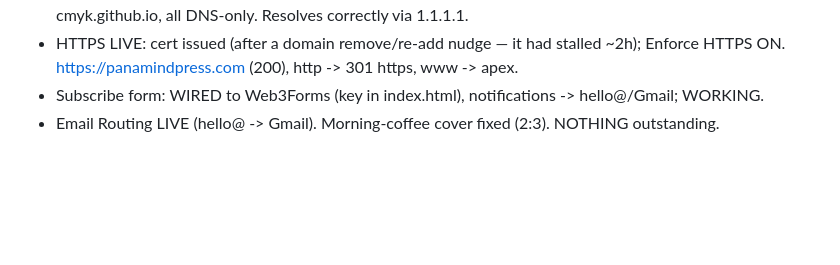
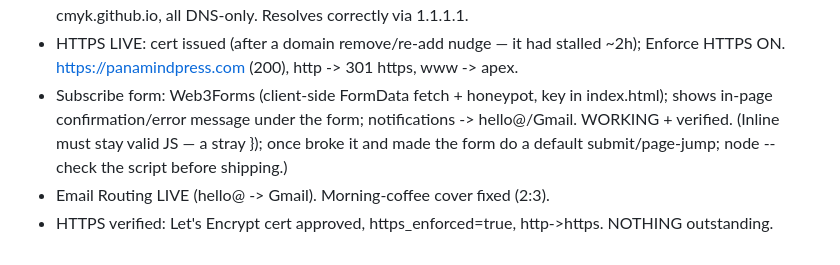
Before and after one commit to qngo9871-cmyk/panamindpress-website, a Markdown page: CLAUDE.md, the part around the change. GitHub-like rendering; blank space fills up the shorter version.

Commit message:
Docs: note subscribe confirmation message + HTTPS verified
Co-Authored-By: Claude Opus 4.8 (1M context) <noreply@anthropic.com>

```diff
--- a/CLAUDE.md
+++ b/CLAUDE.md
@@ -65,5 +65,9 @@ At the end of every session, update this Current State section to reflect progre
   qngo9871-cmyk.github.io, all DNS-only. Resolves correctly via 1.1.1.1.
 - HTTPS LIVE: cert issued (after a domain remove/re-add nudge — it had stalled ~2h); Enforce HTTPS ON.
   https://panamindpress.com (200), http -> 301 https, www -> apex.
-- Subscribe form: WIRED to Web3Forms (key in index.html), notifications -> hello@/Gmail; WORKING.
-- Email Routing LIVE (hello@ -> Gmail). Morning-coffee cover fixed (2:3). NOTHING outstanding.
+- Subscribe form: Web3Forms (client-side FormData fetch + honeypot, key in index.html);
+  shows in-page confirmation/error message under the form; notifications -> hello@/Gmail. WORKING + verified.
+  (Inline <script> must stay valid JS — a stray }); once broke it and made the form do a default
+  submit/page-jump; node --check the script before shipping.)
+- Email Routing LIVE (hello@ -> Gmail). Morning-coffee cover fixed (2:3).
+- HTTPS verified: Let's Encrypt cert approved, https_enforced=true, http->https. NOTHING outstanding.
```
